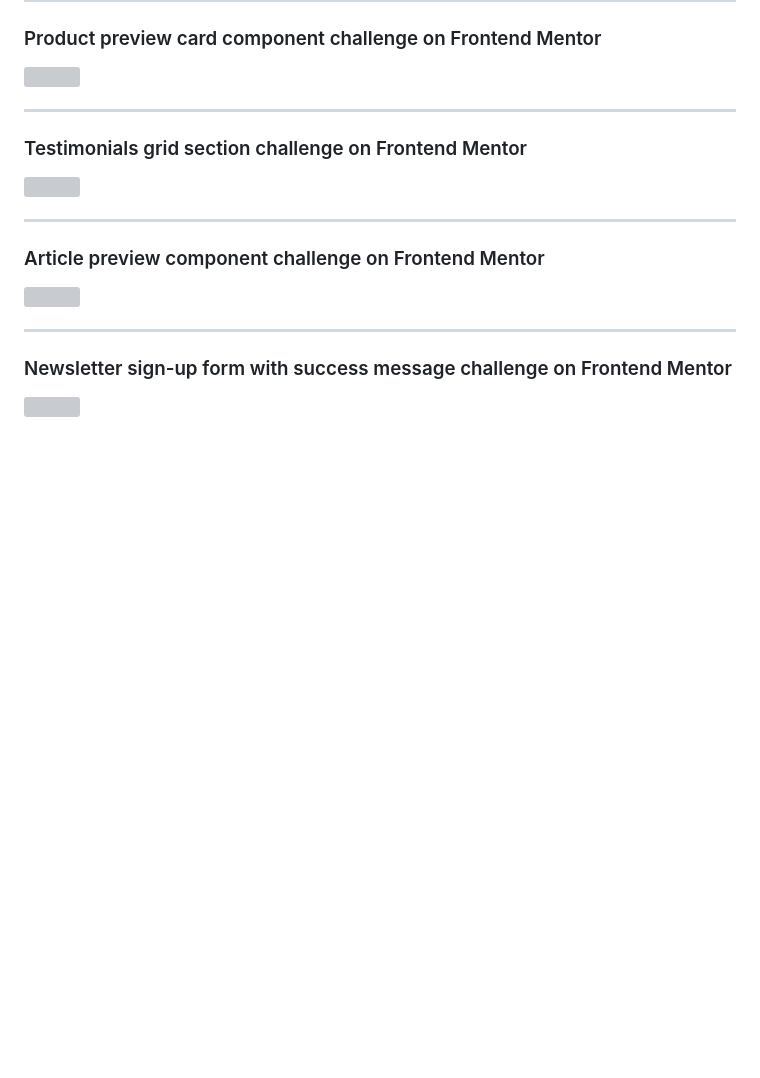
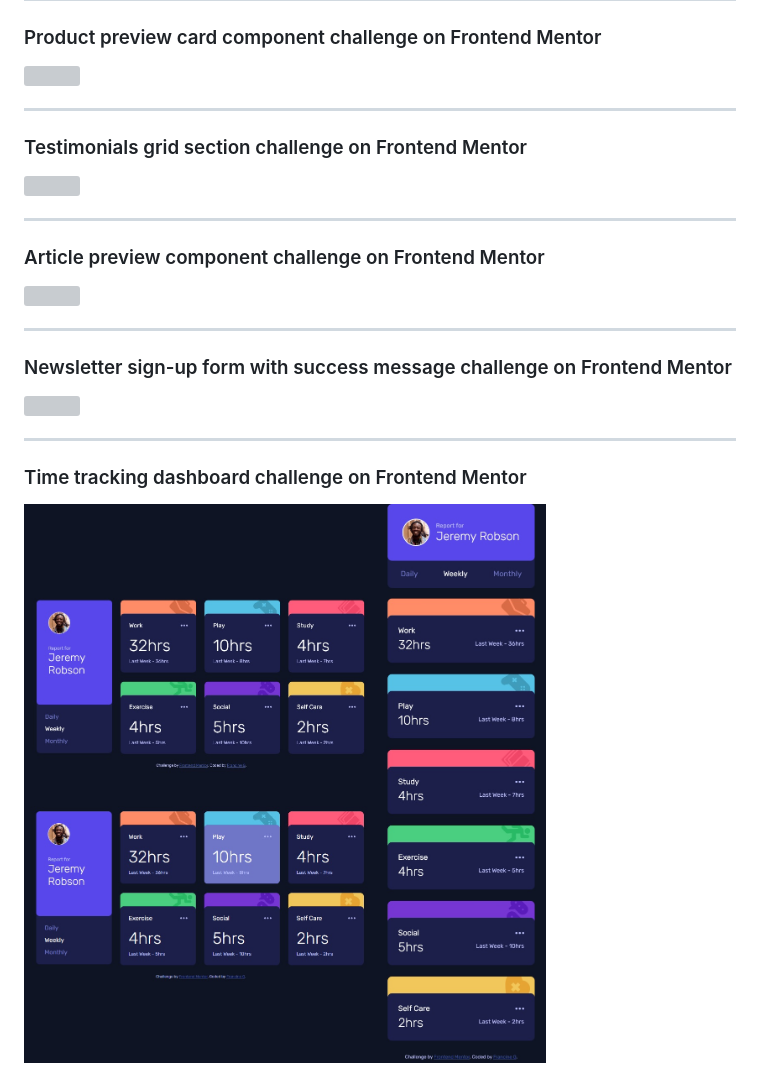
Before and after one commit to francine-godoi/praticando-frontend, a Markdown page: README.md, the part around the change. Drawn GitHub-style; pictures changed too: time-tracking-dashboard/time-tracking-dashboard-final-product.jpg (added); blank space fills up the shorter version; grey boxes are pictures that could not be loaded.

Commit message:
finalizado Time tracking dashboard challenge

```diff
--- a/README.md
+++ b/README.md
@@ -54,3 +54,9 @@
 ### Newsletter sign-up form with success message challenge on Frontend Mentor
 
 <img src="./newsletter-sign-up-with-success-message/newsletter-sign-up-with-success-message-final-product.jpg" >
+
+---
+
+### Time tracking dashboard challenge on Frontend Mentor
+
+<img src="./time-tracking-dashboard/time-tracking-dashboard-final-product.jpg" >
```
Also changed, not shown: time-tracking-dashboard/README.md (+1 -1 lines), 3 other files.
